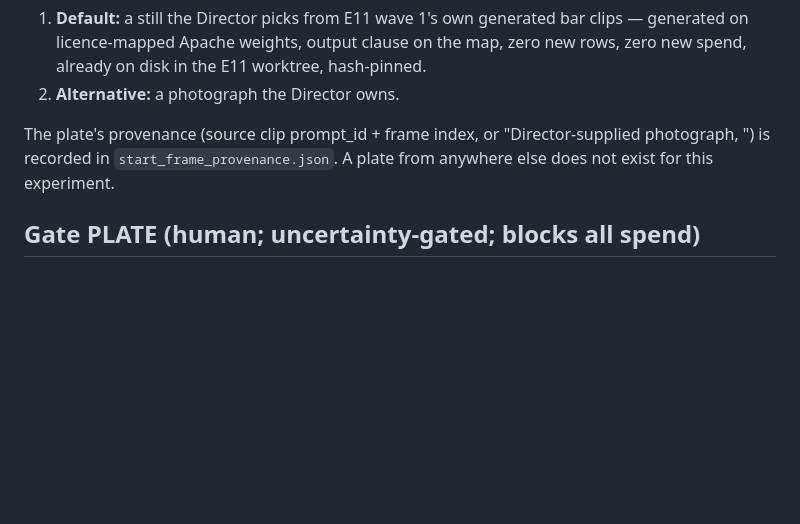
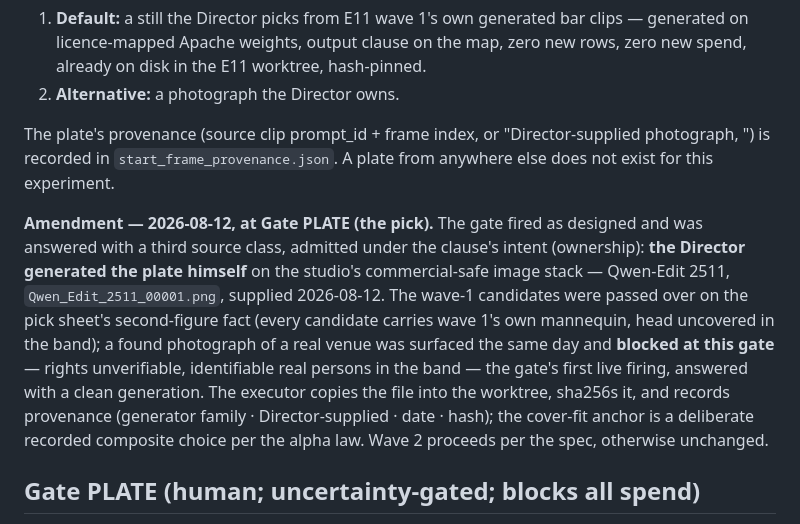
Before and after one commit to mcp-tool-shop-org/armature, a Markdown page: docs/experiments/E12-scene-bearing-start-frame.md, the part around the change. Rendered like a GitHub page; blank space fills up the shorter version.

Commit message:
Gate PLATE fired live and worked: the wave-1 candidates fell to their own second figure, a found photograph of a real venue was blocked at the gate - rights unverifiable, real faces in the band - and the Director answered with a plate he generated himself on the commercial-safe stack. The pick is recorded as a dated amendment; wave 2 proceeds per the spec, unchanged.
Co-Authored-By: Claude Fable 5 <noreply@anthropic.com>

```diff
--- a/docs/experiments/E12-scene-bearing-start-frame.md
+++ b/docs/experiments/E12-scene-bearing-start-frame.md
@@ -44,6 +44,20 @@ nothing, faithfully (the Director's hard fail). Two questions, one ladder:
 The plate's provenance (source clip prompt_id + frame index, or "Director-supplied
 photograph, <date>") is recorded in `start_frame_provenance.json`. A plate from anywhere
 else does not exist for this experiment.
+
+**Amendment — 2026-08-12, at Gate PLATE (the pick).** The gate fired as designed and
+was answered with a third source class, admitted under the clause's intent
+(ownership): **the Director generated the plate himself** on the studio's
+commercial-safe image stack — Qwen-Edit 2511, `Qwen_Edit_2511_00001.png`, supplied
+2026-08-12. The wave-1 candidates were passed over on the pick sheet's second-figure
+fact (every candidate carries wave 1's own mannequin, head uncovered in the band); a
+found photograph of a real venue was surfaced the same day and **blocked at this
+gate** — rights unverifiable, identifiable real persons in the band — the gate's
+first live firing, answered with a clean generation. The executor copies the file
+into the worktree, sha256s it, and records provenance (generator family ·
+Director-supplied · date · hash); the cover-fit anchor is a deliberate recorded
+composite choice per the alpha law. Wave 2 proceeds per the spec, otherwise
+unchanged.
 
 ## Gate PLATE (human; uncertainty-gated; blocks all spend)
 
```
